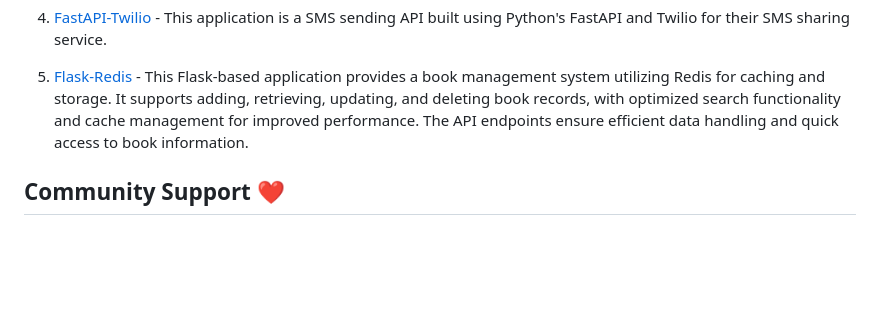
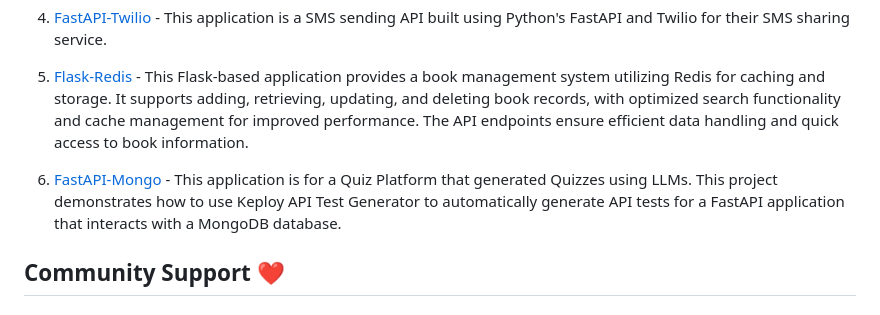
Before and after one commit to keploy/samples-python, a Markdown page: README.md, the part around the change. Drawn GitHub-style; blank space fills up the shorter version.

Commit message:
docs: addded project in root README
Signed-off-by: Syed Ali Ul Hasan <syedaliulhasan19@gmail.com>

```diff
--- a/README.md
+++ b/README.md
@@ -27,6 +27,8 @@ This repo contains the samples for [Keploy's](https://keploy.io) integration wit
 
 5. [Flask-Redis](https://github.com/keploy/samples-python/tree/main/flask-redis) - This Flask-based application provides a book management system utilizing Redis for caching and storage. It supports adding, retrieving, updating, and deleting book records, with optimized search functionality and cache management for improved performance. The API endpoints ensure efficient data handling and quick access to book information.
 
+6. [FastAPI-Mongo](www.github.com/keploy/samples-python/tree/main/fastapi-mongo) - This application is for a Quiz Platform that generated Quizzes using LLMs. This project demonstrates how to use Keploy API Test Generator to automatically generate API tests for a FastAPI application that interacts with a MongoDB database.
+
 ## Community Support ❤️
 
 ### 🤔 Questions?
```
